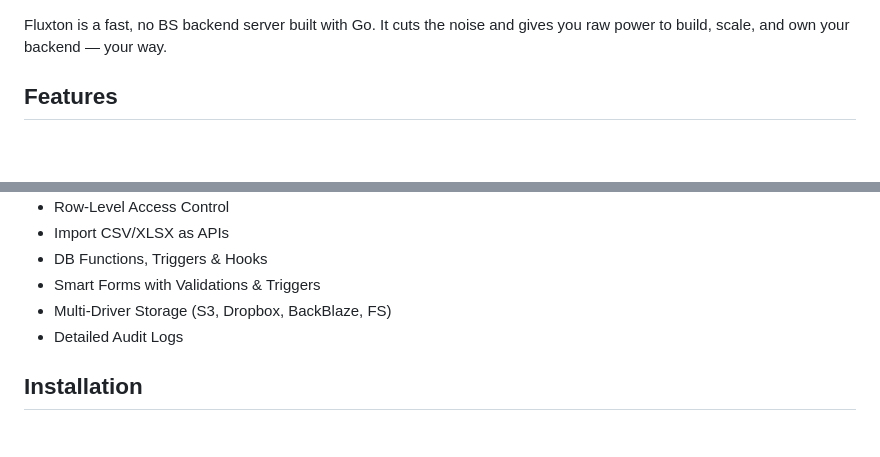
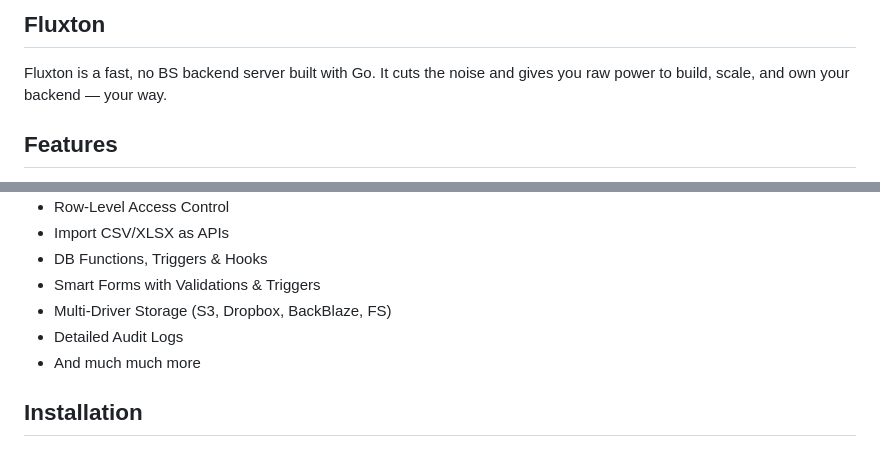
Before and after one commit to fluxendd/fluxend, a Markdown page: README.md, 2 parts joined by grey strips. GitHub-like rendering; blank space fills up the shorter version.

```diff
--- a/README.md
+++ b/README.md
@@ -1,3 +1,4 @@
+## Fluxton
 Fluxton is a fast, no BS backend server built with Go. It cuts the noise and gives you raw power to build, scale, and own your backend — your way.
 
 ## Features
@@ -13,6 +14,7 @@ Fluxton is a fast, no BS backend server built with Go. It cuts the noise and giv
 - Smart Forms with Validations & Triggers
 - Multi-Driver Storage (S3, Dropbox, BackBlaze, FS)
 - Detailed Audit Logs
+- And much much more
 
 ## Installation
 
```
